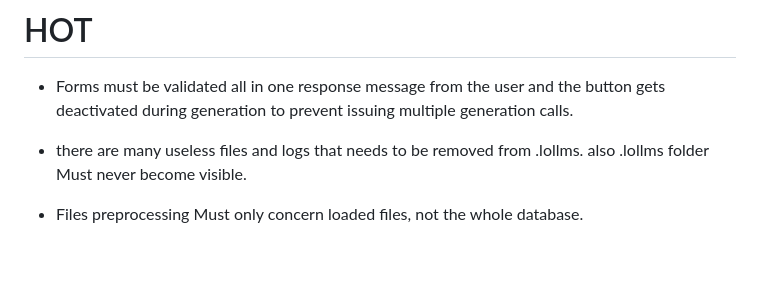
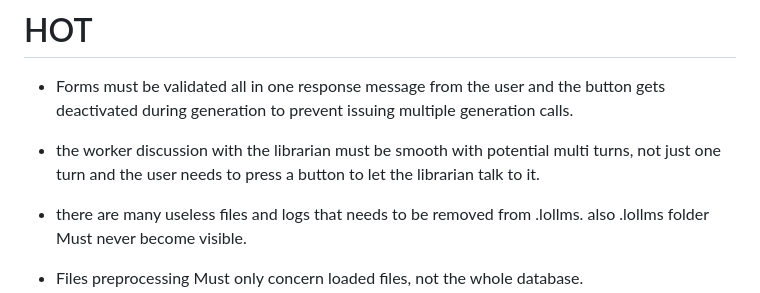
Before and after one commit to ParisNeo/lollms-vs-coder, a Markdown page: todo.md, the part around the change. Rendered like a GitHub page; blank space fills up the shorter version.

```diff
--- a/todo.md
+++ b/todo.md
@@ -1,5 +1,6 @@
 # HOT
 - Forms must be validated all in one response message from the user and the button gets deactivated during generation to prevent issuing multiple generation calls.
+- the worker discussion with the librarian must be smooth with potential multi turns, not just one turn and the user needs to press a button to let the librarian talk to it.
 - there are many useless files and logs that needs to be removed from .lollms. also .lollms folder Must never become visible.
 - Files preprocessing Must only concern loaded files, not the whole database.
 - we need to optimize things in separate processes.
```
